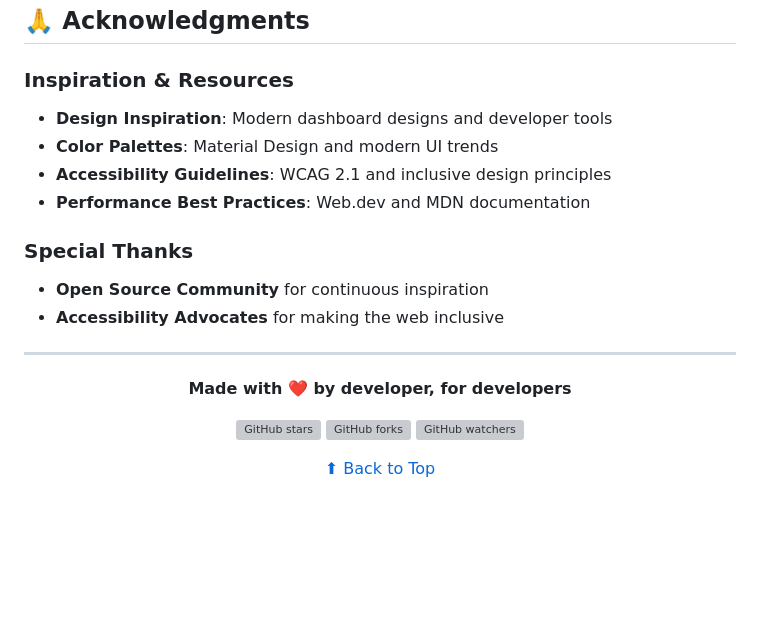
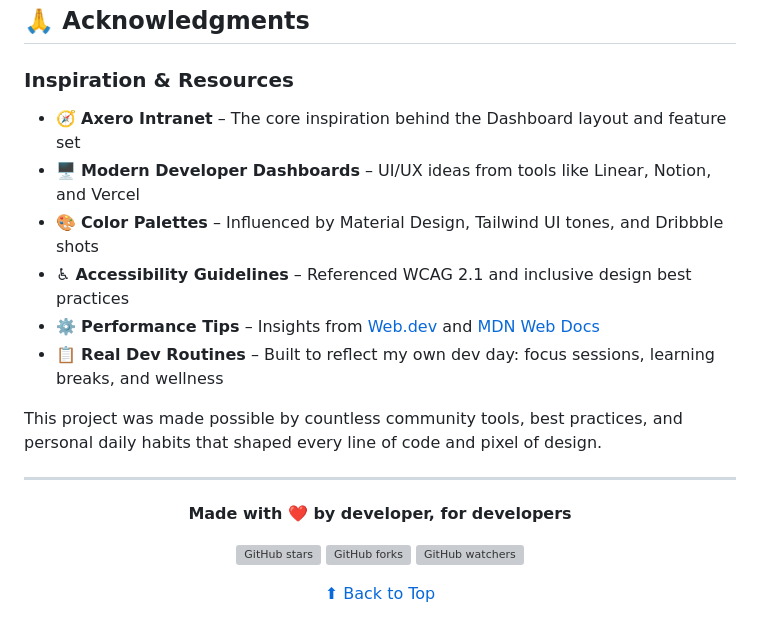
Before and after one commit to Divya4879/customized-digital-space, a Markdown page: README.md, the part around one of its changes. Rendered like a GitHub page; blank space fills up the shorter version; grey boxes are pictures that could not be loaded.

Commit message:
Update README.md as per every feature, functionality and section of the project

```diff
--- a/README.md
+++ b/README.md
@@ -323,14 +323,15 @@ copies or substantial portions of the Software.
 ## 🙏 Acknowledgments
 
 ### **Inspiration & Resources**
-- **Design Inspiration**: Modern dashboard designs and developer tools
-- **Color Palettes**: Material Design and modern UI trends
-- **Accessibility Guidelines**: WCAG 2.1 and inclusive design principles
-- **Performance Best Practices**: Web.dev and MDN documentation
 
-### **Special Thanks**
-- **Open Source Community** for continuous inspiration
-- **Accessibility Advocates** for making the web inclusive
+- 🧭 **Axero Intranet** – The core inspiration behind the Dashboard layout and feature set
+- 🖥️ **Modern Developer Dashboards** – UI/UX ideas from tools like Linear, Notion, and Vercel
+- 🎨 **Color Palettes** – Influenced by Material Design, Tailwind UI tones, and Dribbble shots
+- ♿ **Accessibility Guidelines** – Referenced WCAG 2.1 and inclusive design best practices
+- ⚙️ **Performance Tips** – Insights from [Web.dev](https://web.dev/) and [MDN Web Docs](https://developer.mozilla.org/)
+- 📋 **Real Dev Routines** – Built to reflect my own dev day: focus sessions, learning breaks, and wellness
+
+This project was made possible by countless community tools, best practices, and personal daily habits that shaped every line of code and pixel of design.
 
 ---
 
```
Also changed, not shown: other parts of README.md (+3 -3 lines).
